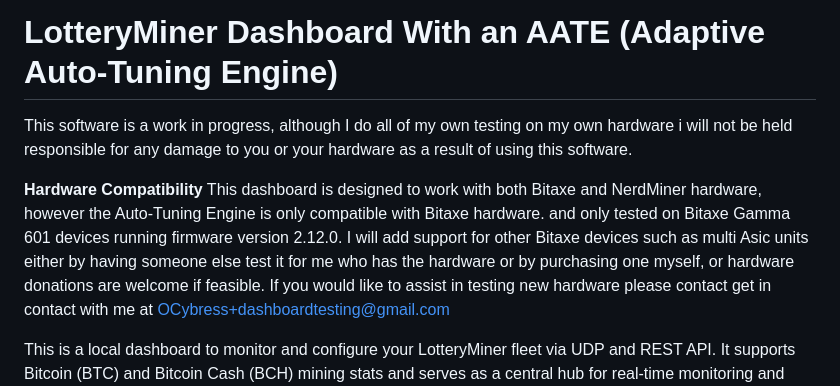
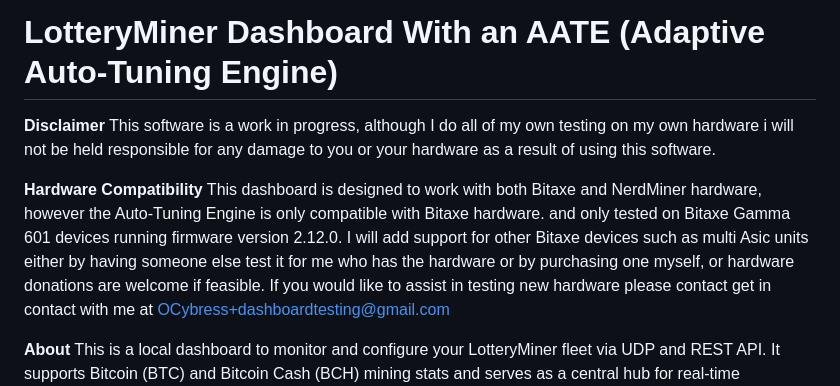
Before and after one commit to WeisTekEng/LotteryDashboard, a Markdown page: README.md, the part around the change. GitHub-like rendering.

Commit message:
added headers to section in readme.

```diff
--- a/README.md
+++ b/README.md
@@ -1,9 +1,11 @@
 # LotteryMiner Dashboard With an AATE (Adaptive Auto-Tuning Engine)
+**Disclaimer**
 This software is a work in progress, although I do all of my own testing on my own hardware i will not be held responsible for any damage to you or your hardware as a result of using this software.
 
 **Hardware Compatibility**
 This dashboard is designed to work with both Bitaxe and NerdMiner hardware, however the Auto-Tuning Engine is only compatible with Bitaxe hardware. and only tested on Bitaxe Gamma 601 devices running firmware version 2.12.0. I will add support for other Bitaxe devices such as multi Asic units either by having someone else test it for me who has the hardware or by purchasing one myself, or hardware donations are welcome if feasible. If you would like to assist in testing new hardware please contact get in contact with me at OCybress+dashboardtesting@gmail.com
 
+**About**
 This is a local dashboard to monitor and configure your LotteryMiner fleet via UDP and REST API. It supports Bitcoin (BTC) and Bitcoin Cash (BCH) mining stats and serves as a central hub for real-time monitoring and autonomous optimization.
 ![Dashboard](Images/Dashboard01.PNG)
 ![Miner Dashboard](Images/MinersDashboard.PNG)
```
